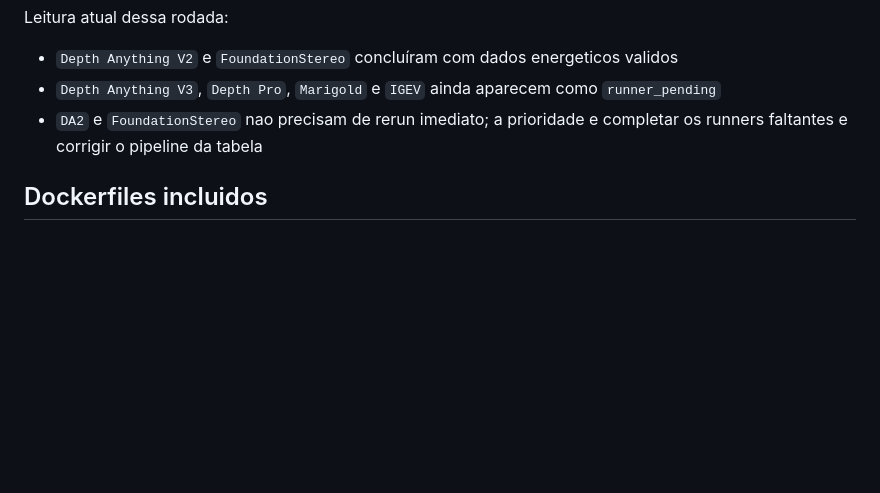
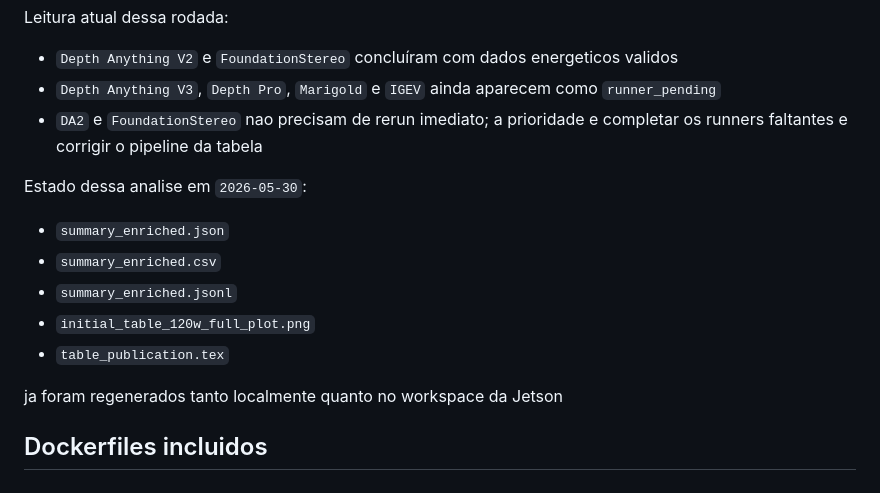
Before and after one commit to gusanagy/Depth_jetson_embedding_validation, a Markdown page: docs/jetson_thor_setup.md, the part around the change. Drawn GitHub-style; blank space fills up the shorter version.

```diff
--- a/docs/jetson_thor_setup.md
+++ b/docs/jetson_thor_setup.md
@@ -467,6 +467,16 @@ Leitura atual dessa rodada:
 - `Depth Anything V3`, `Depth Pro`, `Marigold` e `IGEV` ainda aparecem como `runner_pending`
 - `DA2` e `FoundationStereo` nao precisam de rerun imediato; a prioridade e completar os runners faltantes e corrigir o pipeline da tabela
 
+Estado dessa analise em `2026-05-30`:
+
+- `summary_enriched.json`
+- `summary_enriched.csv`
+- `summary_enriched.jsonl`
+- `initial_table_120w_full_plot.png`
+- `table_publication.tex`
+
+ja foram regenerados tanto localmente quanto no workspace da Jetson
+
 ## Dockerfiles incluidos
 
 ### `docker/jetson/Dockerfile.base`
```
Also changed, not shown: docs/planejamento_completar_tabela_120w.md (+20 -9 lines).
